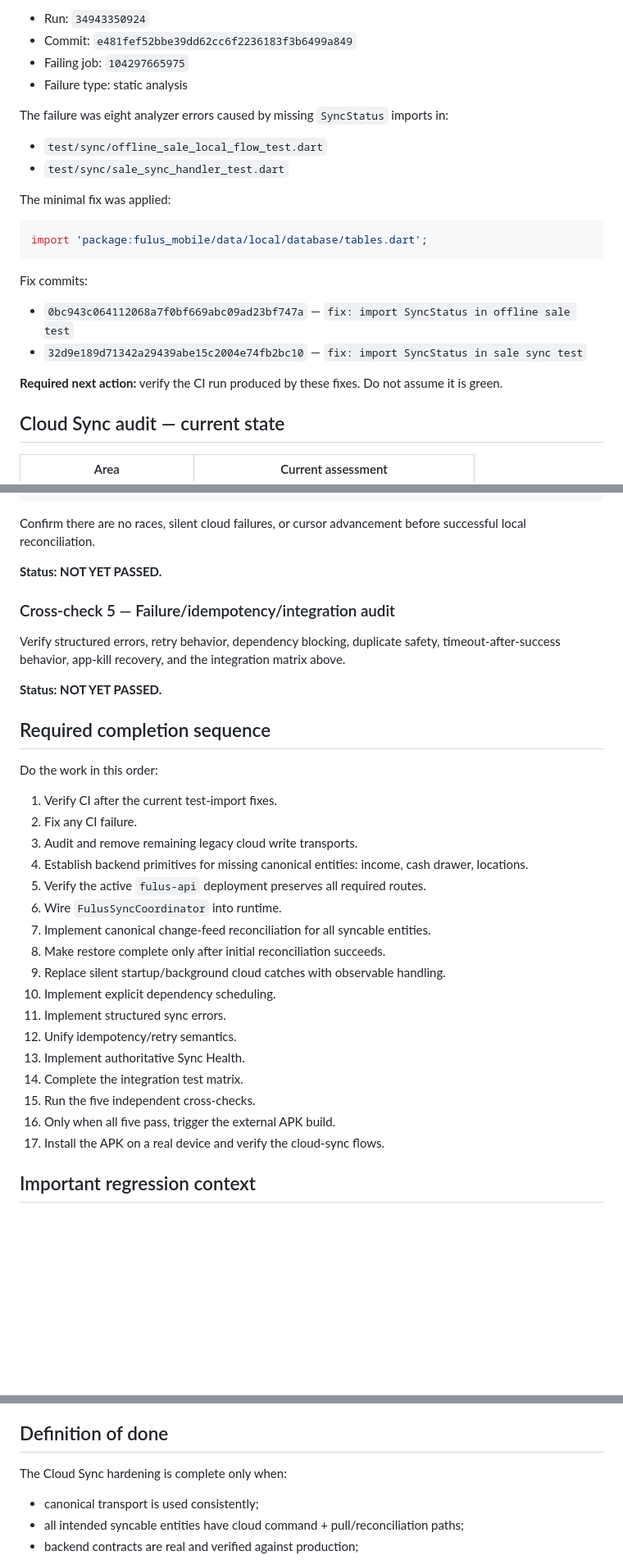
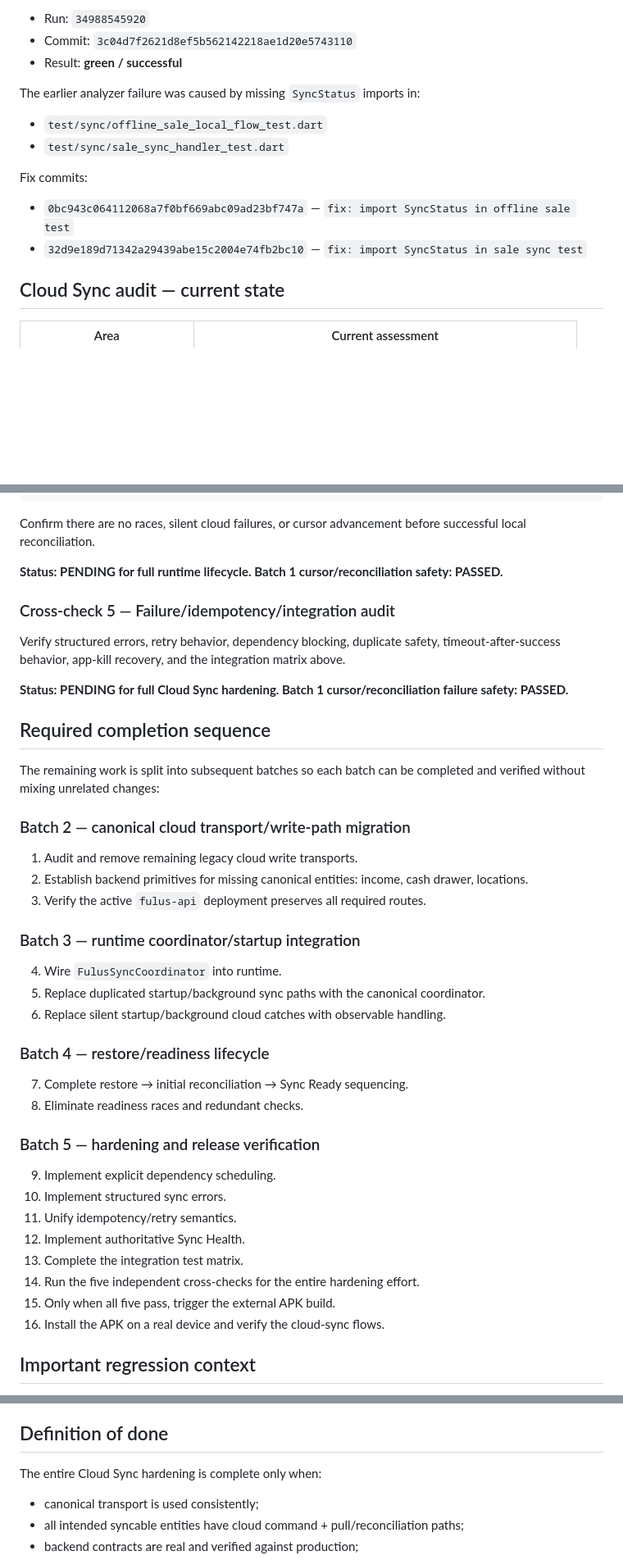
Before and after one commit to FulusBuild/Fulus-mobile, a Markdown page: docs/FULUS_CLOUD_SYNC_HANDOFF.md, 3 parts joined by grey strips. Shown at 82% size. GitHub-like rendering; blank space fills up the shorter version.

Commit message:
docs: record Batch 1 Cloud Sync completion

````diff
--- a/docs/FULUS_CLOUD_SYNC_HANDOFF.md
+++ b/docs/FULUS_CLOUD_SYNC_HANDOFF.md
@@ -21,26 +65,17 @@ The latest known failing CI run was:
 
-- Run: `34943350924`
-- Commit: `e481fef52bbe39dd62cc6f2236183f3b6499a849`
-- Failing job: `104297665975`
-- Failure type: static analysis
+- Run: `34988545920`
+- Commit: `3c04d7f2621d8ef5b562142218ae1d20e5743110`
+- Result: **green / successful**
 
-The failure was eight analyzer errors caused by missing `SyncStatus` imports in:
+The earlier analyzer failure was caused by missing `SyncStatus` imports in:
 
 - `test/sync/offline_sale_local_flow_test.dart`
 - `test/sync/sale_sync_handler_test.dart`
-
-The minimal fix was applied:
-
-```dart
-import 'package:fulus_mobile/data/local/database/tables.dart';
-```
 
 Fix commits:
 
 - `0bc943c064112068a7f0bf669abc09ad23bf747a` — `fix: import SyncStatus in offline sale test`
 - `32d9e189d71342a29439abe15c2004e74fb2bc10` — `fix: import SyncStatus in sale sync test`
-
-**Required next action:** verify the CI run produced by these fixes. Do not assume it is green.
 
 ## Cloud Sync audit — current state
 
@@ -497,35 +534,45 @@ cold startup
 
 Confirm there are no races, silent cloud failures, or cursor advancement before successful local reconciliation.
 
-**Status: NOT YET PASSED.**
+**Status: PENDING for full runtime lifecycle. Batch 1 cursor/reconciliation safety: PASSED.**
 
 ### Cross-check 5 — Failure/idempotency/integration audit
 
 Verify structured errors, retry behavior, dependency blocking, duplicate safety, timeout-after-success behavior, app-kill recovery, and the integration matrix above.
 
-**Status: NOT YET PASSED.**
+**Status: PENDING for full Cloud Sync hardening. Batch 1 cursor/reconciliation failure safety: PASSED.**
 
 ## Required completion sequence
 
-Do the work in this order:
+The remaining work is split into subsequent batches so each batch can be completed and verified without mixing unrelated changes:
 
-1. Verify CI after the current test-import fixes.
-2. Fix any CI failure.
-3. Audit and remove remaining legacy cloud write transports.
-4. Establish backend primitives for missing canonical entities: income, cash drawer, locations.
-5. Verify the active `fulus-api` deployment preserves all required routes.
-6. Wire `FulusSyncCoordinator` into runtime.
-7. Implement canonical change-feed reconciliation for all syncable entities.
-8. Make restore complete only after initial reconciliation succeeds.
-9. Replace silent startup/background cloud catches with observable handling.
-10. Implement explicit dependency scheduling.
-11. Implement structured sync errors.
-12. Unify idempotency/retry semantics.
-13. Implement authoritative Sync Health.
-14. Complete the integration test matrix.
-15. Run the five independent cross-checks.
-16. Only when all five pass, trigger the external APK build.
-17. Install the APK on a real device and verify the cloud-sync flows.
+### Batch 2 — canonical cloud transport/write-path migration
+
+1. Audit and remove remaining legacy cloud write transports.
+2. Establish backend primitives for missing canonical entities: income, cash drawer, locations.
+3. Verify the active `fulus-api` deployment preserves all required routes.
+
+### Batch 3 — runtime coordinator/startup integration
+
+4. Wire `FulusSyncCoordinator` into runtime.
+5. Replace duplicated startup/background sync paths with the canonical coordinator.
+6. Replace silent startup/background cloud catches with observable handling.
+
+### Batch 4 — restore/readiness lifecycle
+
+7. Complete restore → initial reconciliation → Sync Ready sequencing.
+8. Eliminate readiness races and redundant checks.
+
+### Batch 5 — hardening and release verification
+
+9. Implement explicit dependency scheduling.
+10. Implement structured sync errors.
+11. Unify idempotency/retry semantics.
+12. Implement authoritative Sync Health.
+13. Complete the integration test matrix.
+14. Run the five independent cross-checks for the entire hardening effort.
+15. Only when all five pass, trigger the external APK build.
+16. Install the APK on a real device and verify the cloud-sync flows.
 
 ## Important regression context
 
@@ -542,7 +589,7 @@ A prior user concern was whether startup/backup detection changes could also exp
 
 ## Definition of done
 
-The Cloud Sync hardening is complete only when:
+The entire Cloud Sync hardening is complete only when:
 
 - canonical transport is used consistently;
 - all intended syncable entities have cloud command + pull/reconciliation paths;
````
Also changed, not shown: other parts of docs/FULUS_CLOUD_SYNC_HANDOFF.md (+63 -17 lines).
